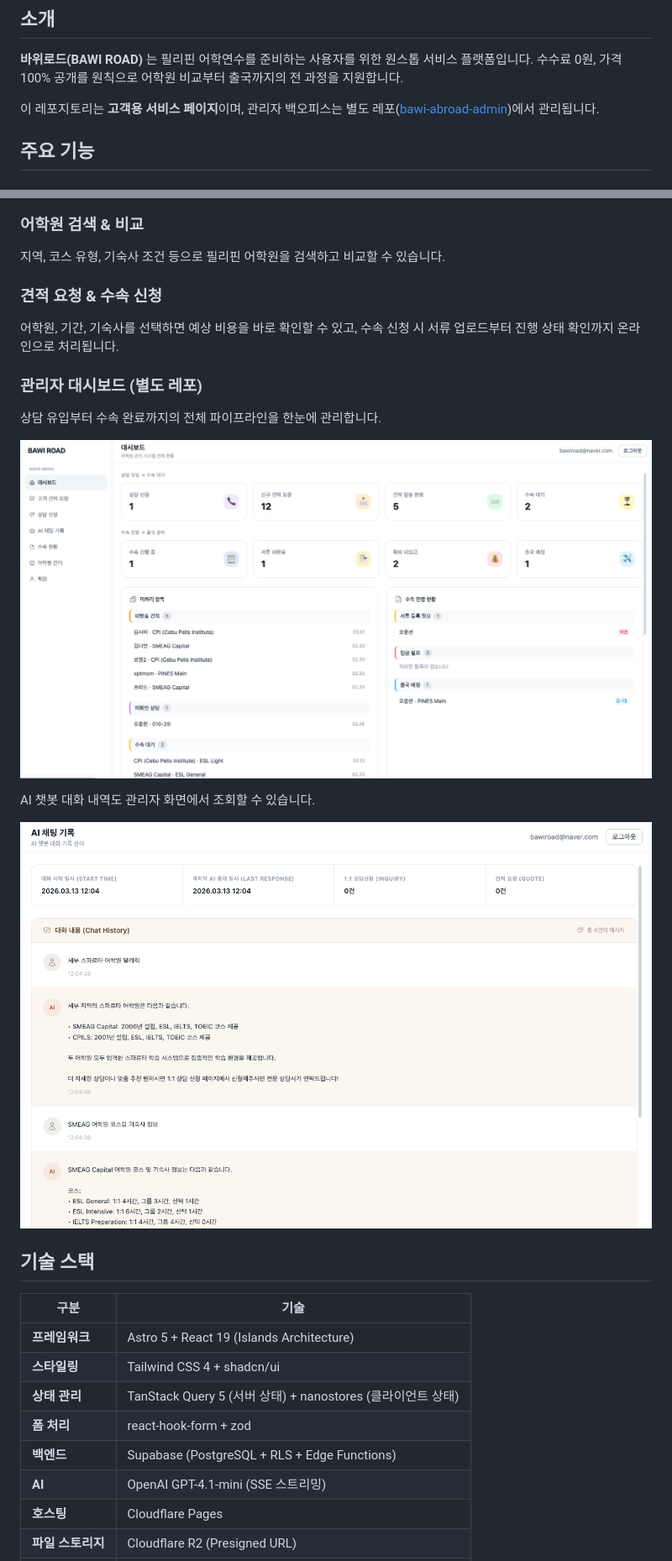
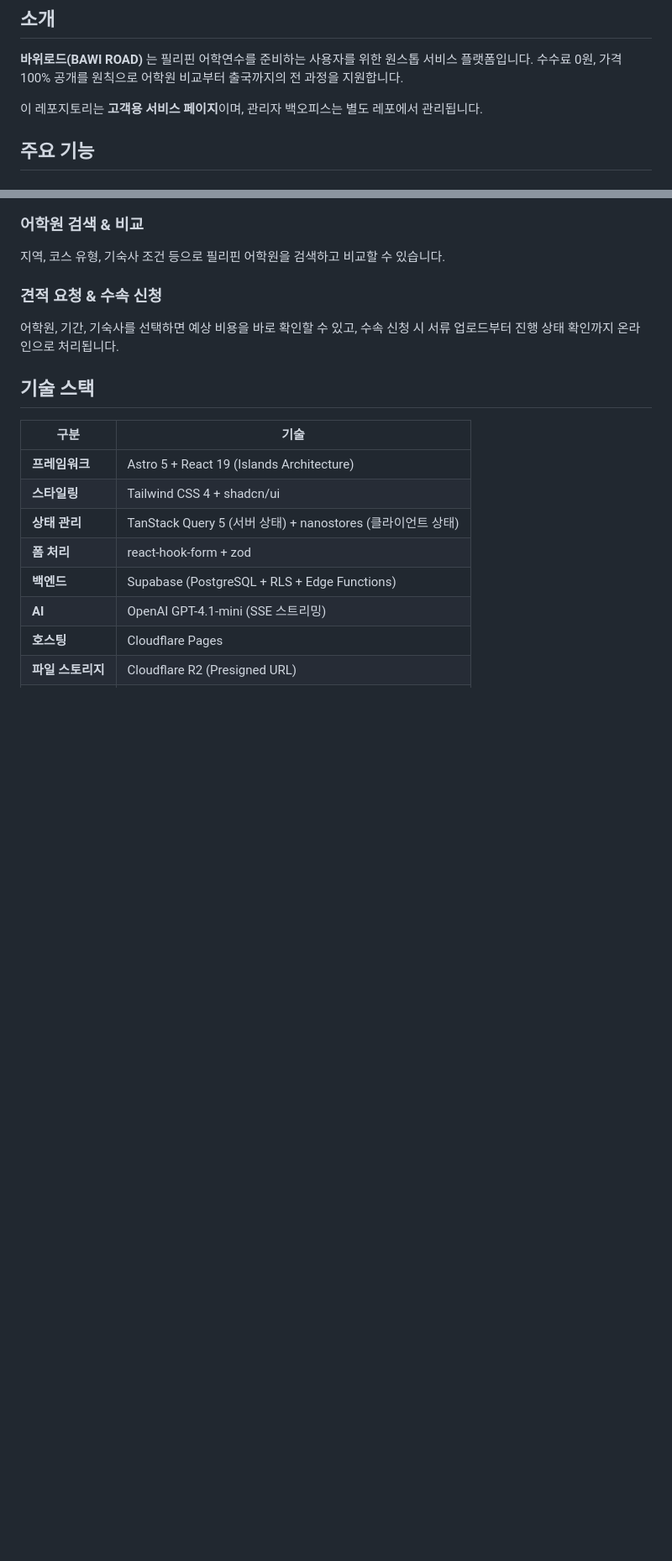
Before and after one commit to vght103/bawi-road-service, a Markdown page: README.md, 2 parts joined by grey strips. Shown at 84% size. Drawn GitHub-style; blank space fills up the shorter version.

Commit message:
docs: README 정리 - 서비스 링크 추가, 어드민 섹션 제거
Co-Authored-By: Claude Opus 4.6 <noreply@anthropic.com>

```diff
--- a/README.md
+++ b/README.md
@@ -9,7 +11,7 @@
 **바위로드(BAWI ROAD)** 는 필리핀 어학연수를 준비하는 사용자를 위한 원스톱 서비스 플랫폼입니다.
 수수료 0원, 가격 100% 공개를 원칙으로 어학원 비교부터 출국까지의 전 과정을 지원합니다.
 
-이 레포지토리는 **고객용 서비스 페이지**이며, 관리자 백오피스는 별도 레포([bawi-abroad-admin](https://github.com/vght103/bawi-abroad-admin))에서 관리됩니다.
+이 레포지토리는 **고객용 서비스 페이지**이며, 관리자 백오피스는 별도 레포에서 관리됩니다.
 
 ## 주요 기능
 
@@ -28,16 +30,6 @@
 
 어학원, 기간, 기숙사를 선택하면 예상 비용을 바로 확인할 수 있고,
 수속 신청 시 서류 업로드부터 진행 상태 확인까지 온라인으로 처리됩니다.
-
-### 관리자 대시보드 (별도 레포)
-
-상담 유입부터 수속 완료까지의 전체 파이프라인을 한눈에 관리합니다.
-
-![Admin Dashboard](docs/screenshots/admin-dashboard.png)
-
-AI 챗봇 대화 내역도 관리자 화면에서 조회할 수 있습니다.
-
-![Admin Chat History](docs/screenshots/admin-chatbot_history.png)
 
 ## 기술 스택
 
```
Also changed, not shown: other parts of README.md (+2 -6 lines).
